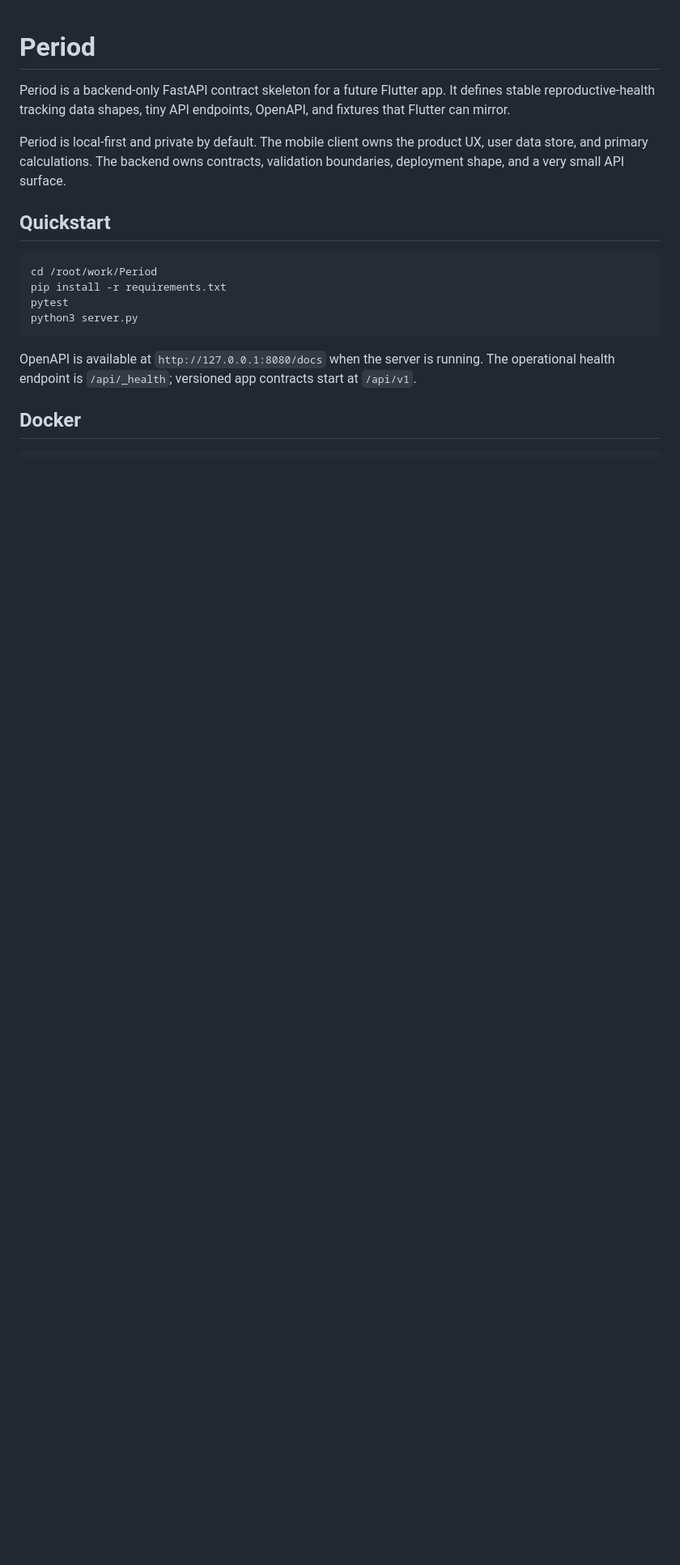
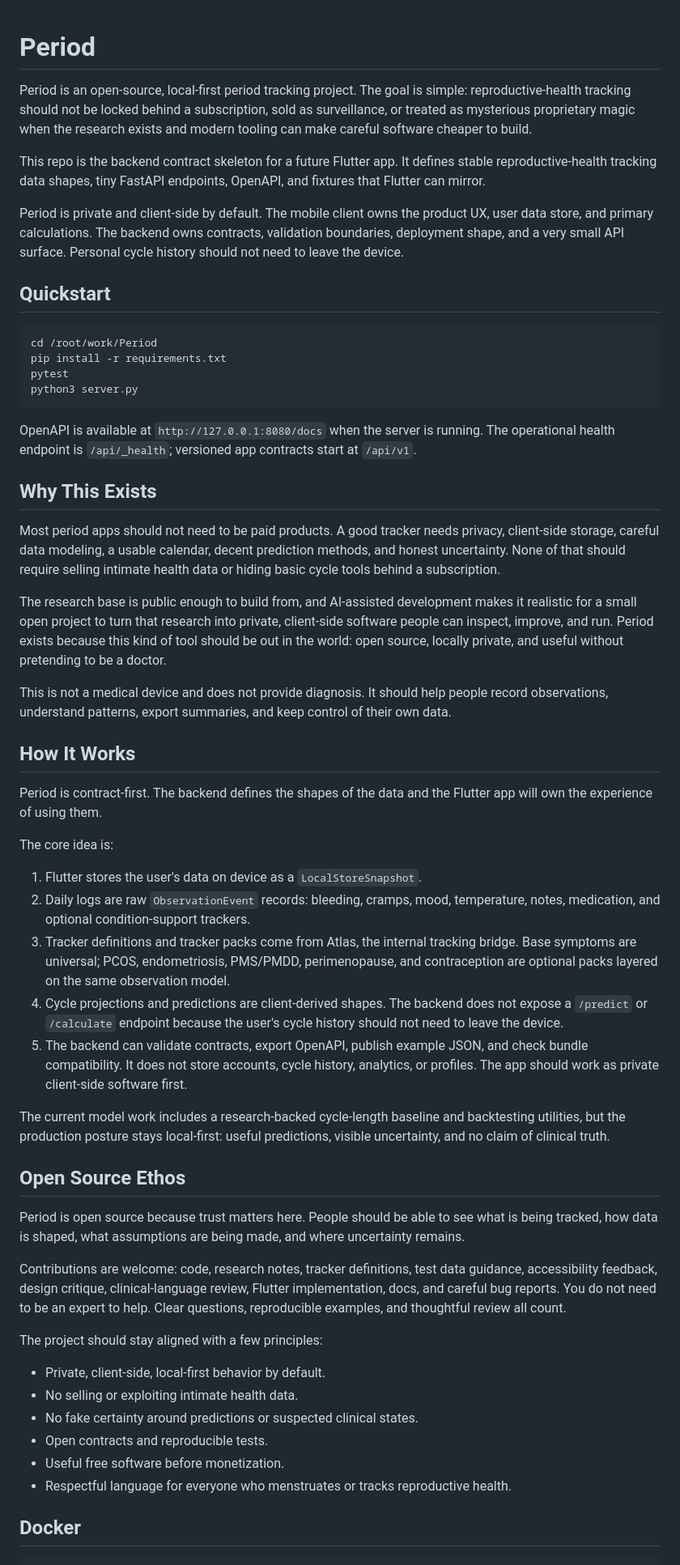
Before and after one commit to Volcanex/period, a Markdown page: README.md, the part around the change. Shown at 81% size. GitHub-like rendering; blank space fills up the shorter version.

Commit message:
Explain open source ethos and client-side design

````diff
--- a/README.md
+++ b/README.md
@@ -1,8 +1,10 @@
 # Period
 
-Period is a backend-only FastAPI contract skeleton for a future Flutter app. It defines stable reproductive-health tracking data shapes, tiny API endpoints, OpenAPI, and fixtures that Flutter can mirror.
+Period is an open-source, local-first period tracking project. The goal is simple: reproductive-health tracking should not be locked behind a subscription, sold as surveillance, or treated as mysterious proprietary magic when the research exists and modern tooling can make careful software cheaper to build.
 
-Period is local-first and private by default. The mobile client owns the product UX, user data store, and primary calculations. The backend owns contracts, validation boundaries, deployment shape, and a very small API surface.
+This repo is the backend contract skeleton for a future Flutter app. It defines stable reproductive-health tracking data shapes, tiny FastAPI endpoints, OpenAPI, and fixtures that Flutter can mirror.
+
+Period is private and client-side by default. The mobile client owns the product UX, user data store, and primary calculations. The backend owns contracts, validation boundaries, deployment shape, and a very small API surface. Personal cycle history should not need to leave the device.
 
 ## Quickstart
 
@@ -14,6 +16,43 @@ python3 server.py
 ```
 
 OpenAPI is available at `http://127.0.0.1:8080/docs` when the server is running. The operational health endpoint is `/api/_health`; versioned app contracts start at `/api/v1`.
+
+## Why This Exists
+
+Most period apps should not need to be paid products. A good tracker needs privacy, client-side storage, careful data modeling, a usable calendar, decent prediction methods, and honest uncertainty. None of that should require selling intimate health data or hiding basic cycle tools behind a subscription.
+
+The research base is public enough to build from, and AI-assisted development makes it realistic for a small open project to turn that research into private, client-side software people can inspect, improve, and run. Period exists because this kind of tool should be out in the world: open source, locally private, and useful without pretending to be a doctor.
+
+This is not a medical device and does not provide diagnosis. It should help people record observations, understand patterns, export summaries, and keep control of their own data.
+
+## How It Works
+
+Period is contract-first. The backend defines the shapes of the data and the Flutter app will own the experience of using them.
+
+The core idea is:
+
+1. Flutter stores the user's data on device as a `LocalStoreSnapshot`.
+2. Daily logs are raw `ObservationEvent` records: bleeding, cramps, mood, temperature, notes, medication, and optional condition-support trackers.
+3. Tracker definitions and tracker packs come from Atlas, the internal tracking bridge. Base symptoms are universal; PCOS, endometriosis, PMS/PMDD, perimenopause, and contraception are optional packs layered on the same observation model.
+4. Cycle projections and predictions are client-derived shapes. The backend does not expose a `/predict` or `/calculate` endpoint because the user's cycle history should not need to leave the device.
+5. The backend can validate contracts, export OpenAPI, publish example JSON, and check bundle compatibility. It does not store accounts, cycle history, analytics, or profiles. The app should work as private client-side software first.
+
+The current model work includes a research-backed cycle-length baseline and backtesting utilities, but the production posture stays local-first: useful predictions, visible uncertainty, and no claim of clinical truth.
+
+## Open Source Ethos
+
+Period is open source because trust matters here. People should be able to see what is being tracked, how data is shaped, what assumptions are being made, and where uncertainty remains.
+
+Contributions are welcome: code, research notes, tracker definitions, test data guidance, accessibility feedback, design critique, clinical-language review, Flutter implementation, docs, and careful bug reports. You do not need to be an expert to help. Clear questions, reproducible examples, and thoughtful review all count.
+
+The project should stay aligned with a few principles:
+
+- Private, client-side, local-first behavior by default.
+- No selling or exploiting intimate health data.
+- No fake certainty around predictions or suspected clinical states.
+- Open contracts and reproducible tests.
+- Useful free software before monetization.
+- Respectful language for everyone who menstruates or tracks reproductive health.
 
 ## Docker
 
````
